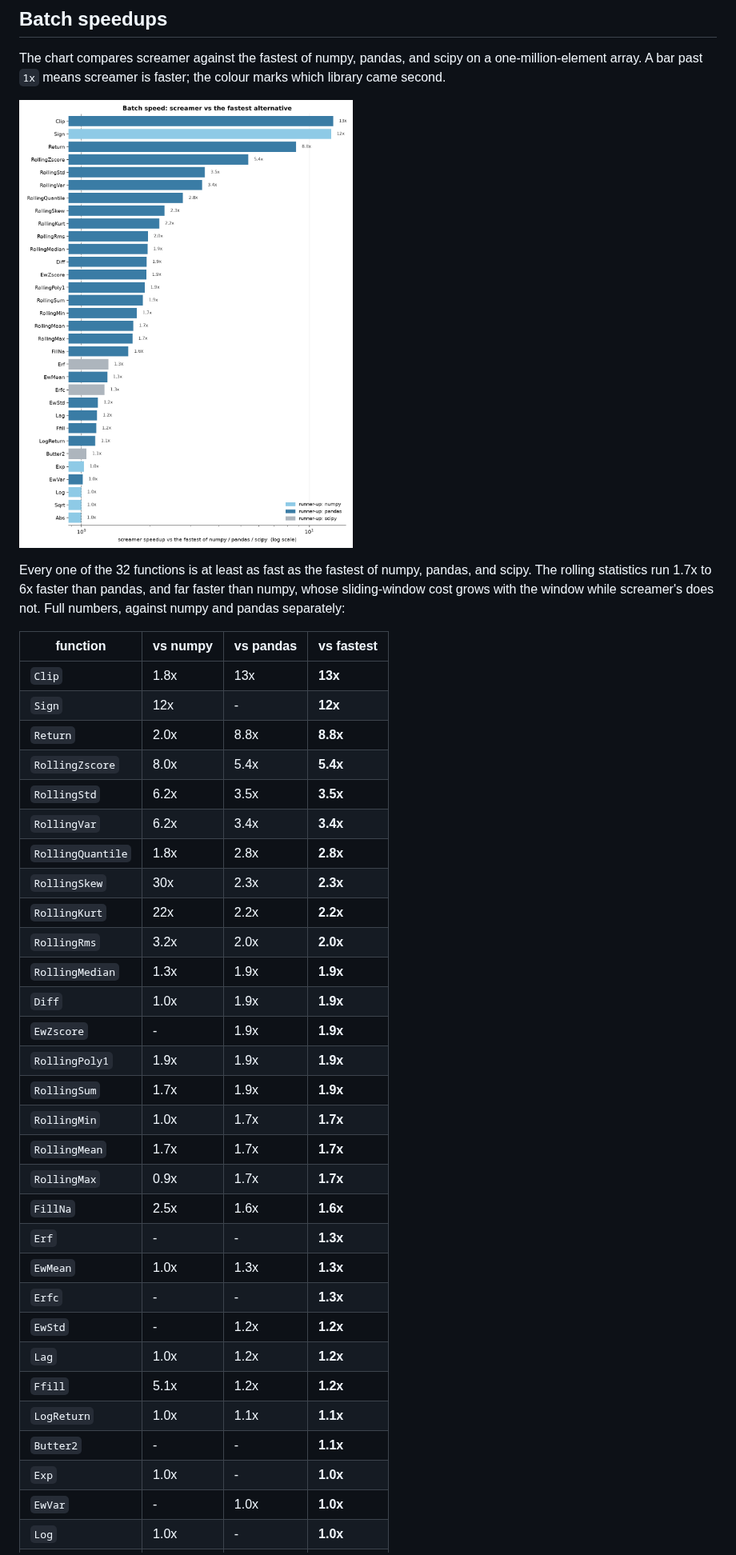
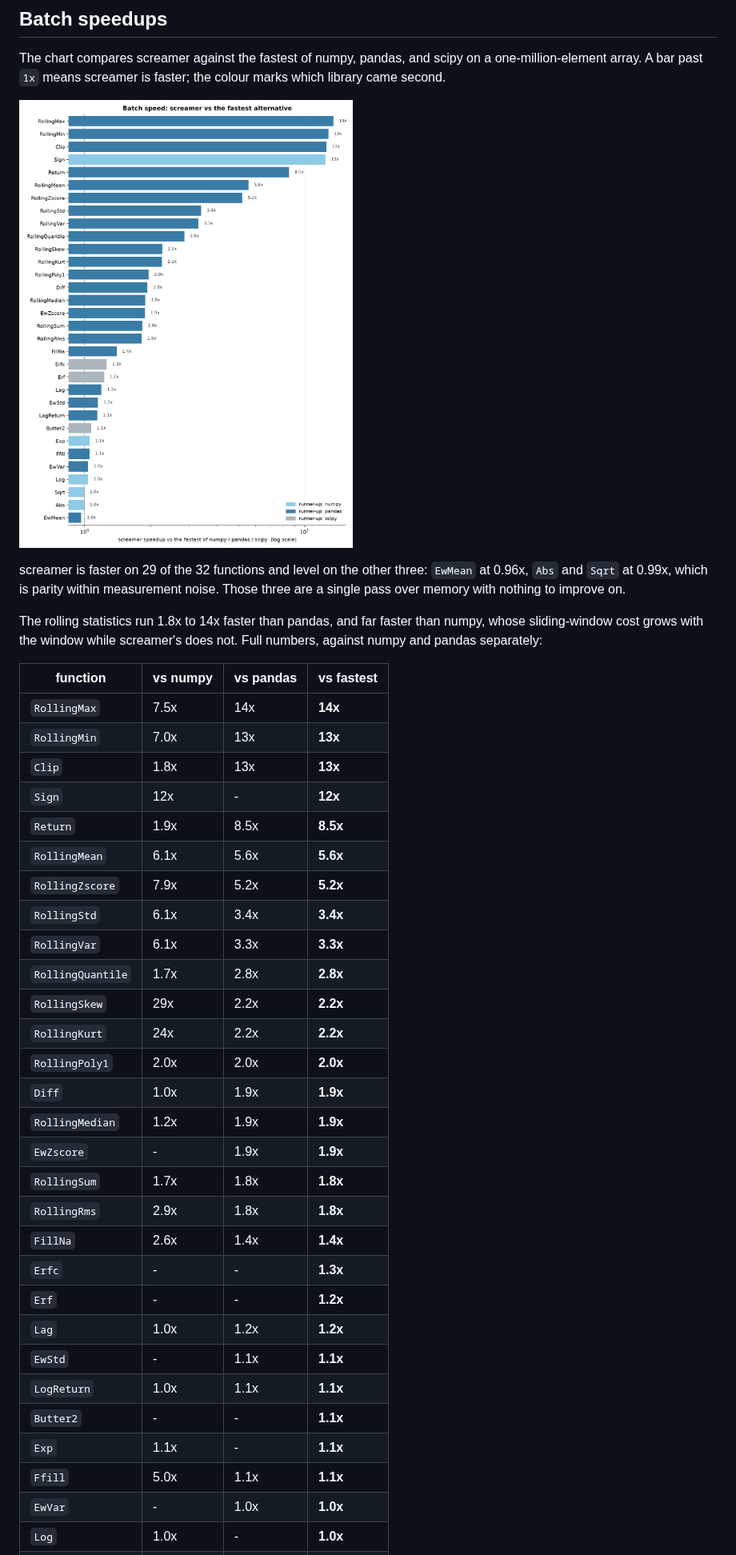
Before and after one commit to screamer-labs/screamer, a Markdown page: docs/performance.md, the part around one of its changes. Shown at 80% size. Drawn GitHub-style; pictures changed too: docs/img/speed_chart.png.

```diff
--- a/docs/performance.md
+++ b/docs/performance.md
@@ -22,41 +22,43 @@ marks which library came second.
 
 ![screamer speedup versus the fastest alternative](img/speed_chart.png)
 
-Every one of the 32 functions is at least as fast as the fastest of numpy,
-pandas, and scipy. The rolling statistics run 1.7x to 6x faster than pandas, and
-far faster than numpy, whose sliding-window cost grows with the window while
-screamer's does not. Full numbers, against numpy and pandas separately:
+screamer is faster on 29 of the 32 functions and level on the other three:
+`EwMean` at 0.96x, `Abs` and `Sqrt` at 0.99x, which is parity within measurement
+noise. Those three are a single pass over memory with nothing to improve on.
+
+The rolling statistics run 1.8x to 14x faster than pandas, and far faster than
+numpy, whose sliding-window cost grows with the window while screamer's does
+not. Full numbers, against numpy and pandas separately:
 
 | function | vs numpy | vs pandas | vs fastest |
 |---|---|---|---|
+| `RollingMax` | 7.5x | 14x | **14x** |
+| `RollingMin` | 7.0x | 13x | **13x** |
 | `Clip` | 1.8x | 13x | **13x** |
 | `Sign` | 12x | - | **12x** |
-| `Return` | 2.0x | 8.8x | **8.8x** |
-| `RollingZscore` | 8.0x | 5.4x | **5.4x** |
-| `RollingStd` | 6.2x | 3.5x | **3.5x** |
-| `RollingVar` | 6.2x | 3.4x | **3.4x** |
-| `RollingQuantile` | 1.8x | 2.8x | **2.8x** |
-| `RollingSkew` | 30x | 2.3x | **2.3x** |
-| `RollingKurt` | 22x | 2.2x | **2.2x** |
-| `RollingRms` | 3.2x | 2.0x | **2.0x** |
-| `RollingMedian` | 1.3x | 1.9x | **1.9x** |
+| `Return` | 1.9x | 8.5x | **8.5x** |
+| `RollingMean` | 6.1x | 5.6x | **5.6x** |
+| `RollingZscore` | 7.9x | 5.2x | **5.2x** |
+| `RollingStd` | 6.1x | 3.4x | **3.4x** |
+| `RollingVar` | 6.1x | 3.3x | **3.3x** |
+| `RollingQuantile` | 1.7x | 2.8x | **2.8x** |
+| `RollingSkew` | 29x | 2.2x | **2.2x** |
+| `RollingKurt` | 24x | 2.2x | **2.2x** |
+| `RollingPoly1` | 2.0x | 2.0x | **2.0x** |
 | `Diff` | 1.0x | 1.9x | **1.9x** |
+| `RollingMedian` | 1.2x | 1.9x | **1.9x** |
 | `EwZscore` | - | 1.9x | **1.9x** |
-| `RollingPoly1` | 1.9x | 1.9x | **1.9x** |
-| `RollingSum` | 1.7x | 1.9x | **1.9x** |
-| `RollingMin` | 1.0x | 1.7x | **1.7x** |
-| `RollingMean` | 1.7x | 1.7x | **1.7x** |
-| `RollingMax` | 0.9x | 1.7x | **1.7x** |
-| `FillNa` | 2.5x | 1.6x | **1.6x** |
-| `Erf` | - | - | **1.3x** |
-| `EwMean` | 1.0x | 1.3x | **1.3x** |
+| `RollingSum` | 1.7x | 1.8x | **1.8x** |
+| `RollingRms` | 2.9x | 1.8x | **1.8x** |
+| `FillNa` | 2.6x | 1.4x | **1.4x** |
 | `Erfc` | - | - | **1.3x** |
-| `EwStd` | - | 1.2x | **1.2x** |
+| `Erf` | - | - | **1.2x** |
 | `Lag` | 1.0x | 1.2x | **1.2x** |
-| `Ffill` | 5.1x | 1.2x | **1.2x** |
+| `EwStd` | - | 1.1x | **1.1x** |
 | `LogReturn` | 1.0x | 1.1x | **1.1x** |
 | `Butter2` | - | - | **1.1x** |
-| `Exp` | 1.0x | - | **1.0x** |
+| `Exp` | 1.1x | - | **1.1x** |
+| `Ffill` | 5.0x | 1.1x | **1.1x** |
 | `EwVar` | - | 1.0x | **1.0x** |
 | `Log` | 1.0x | - | **1.0x** |
 | `Sqrt` | 1.0x | - | **1.0x** |
```
Also changed, not shown: other parts of docs/performance.md (+14 -12 lines), 10 other files.
